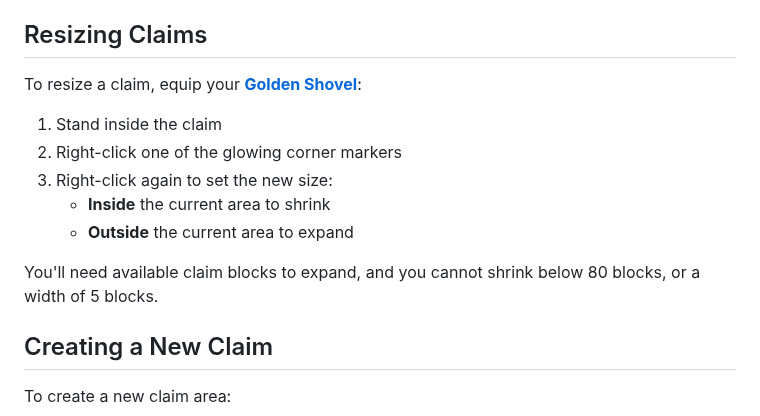
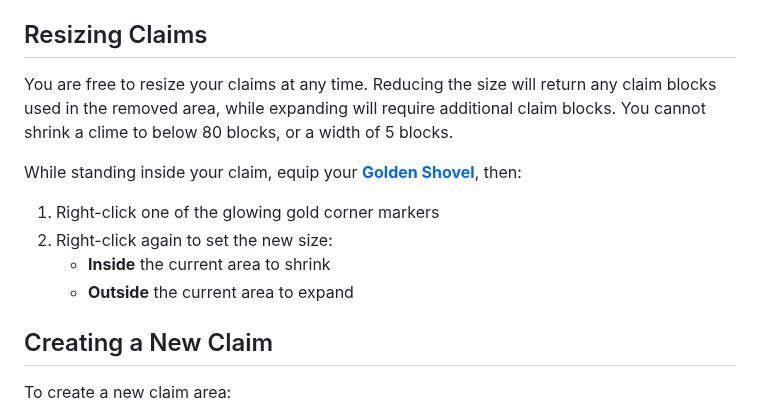
Before and after one commit to Sweden-Mayhem/site, a Markdown page: content/minecraft/help.md, the part around one of its changes. GitHub-like rendering.

```diff
--- a/content/minecraft/help.md
+++ b/content/minecraft/help.md
@@ -74,15 +83,16 @@ Equip your [**Golden Shovel**](https://minecraft.wiki/w/Golden_Shovel), stand in
 
 ## Resizing Claims
 
-To resize a claim, equip your [**Golden Shovel**](https://minecraft.wiki/w/Golden_Shovel):
+You are free to resize your claims at any time.
+Reducing the size will return any claim blocks used in the removed area, while expanding will require additional claim blocks.
+You cannot shrink a clime to below 80 blocks, or a width of 5 blocks.
 
-1. Stand inside the claim
-2. Right-click one of the glowing corner markers
-3. Right-click again to set the new size:
+While standing inside your claim, equip your [**Golden Shovel**](https://minecraft.wiki/w/Golden_Shovel), then:
+
+1. Right-click one of the glowing gold corner markers
+2. Right-click again to set the new size:
 	- **Inside** the current area to shrink
 	- **Outside** the current area to expand
-
-You'll need available claim blocks to expand, and you cannot shrink below 80 blocks, or a width of 5 blocks.
 
 ## Creating a New Claim
 
```
Also changed, not shown: other parts of content/minecraft/help.md (+21 -12 lines).
